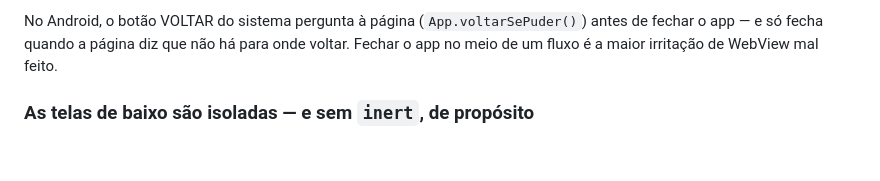
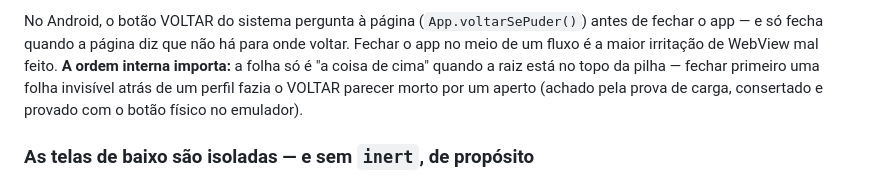
Before and after one commit to SkotAlexsander/lotus, a Markdown page: documentacao/01-arquitetura-geral.md, the part around the change. Rendered like a GitHub page; blank space fills up the shorter version.

```diff
--- a/documentacao/01-arquitetura-geral.md
+++ b/documentacao/01-arquitetura-geral.md
@@ -85,7 +85,10 @@ O que faz isso parecer aplicativo e não site:
 No Android, o botão VOLTAR do sistema pergunta à página (`App.voltarSePuder()`)
 antes de fechar o app — e só fecha quando a página diz que não há para onde
 voltar. Fechar o app no meio de um fluxo é a maior irritação de WebView mal
-feito.
+feito. **A ordem interna importa:** a folha só é "a coisa de cima" quando a
+raiz está no topo da pilha — fechar primeiro uma folha invisível atrás de um
+perfil fazia o VOLTAR parecer morto por um aperto (achado pela prova de carga,
+consertado e provado com o botão físico no emulador).
 
 ### As telas de baixo são isoladas — e sem `inert`, de propósito
 
```
Also changed, not shown: README.md (+2 -2 lines), capturas/perfil.png, 4 other files.
